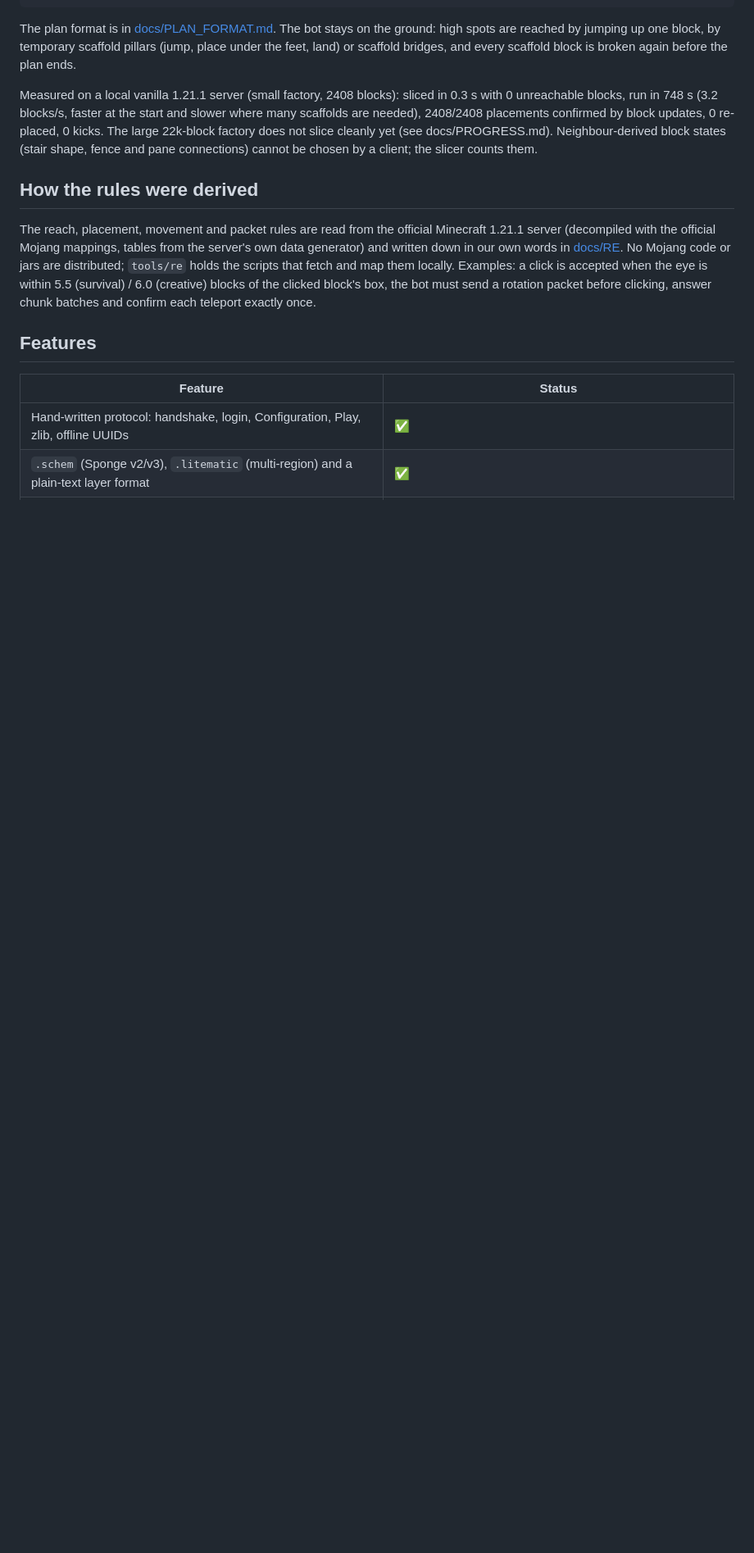
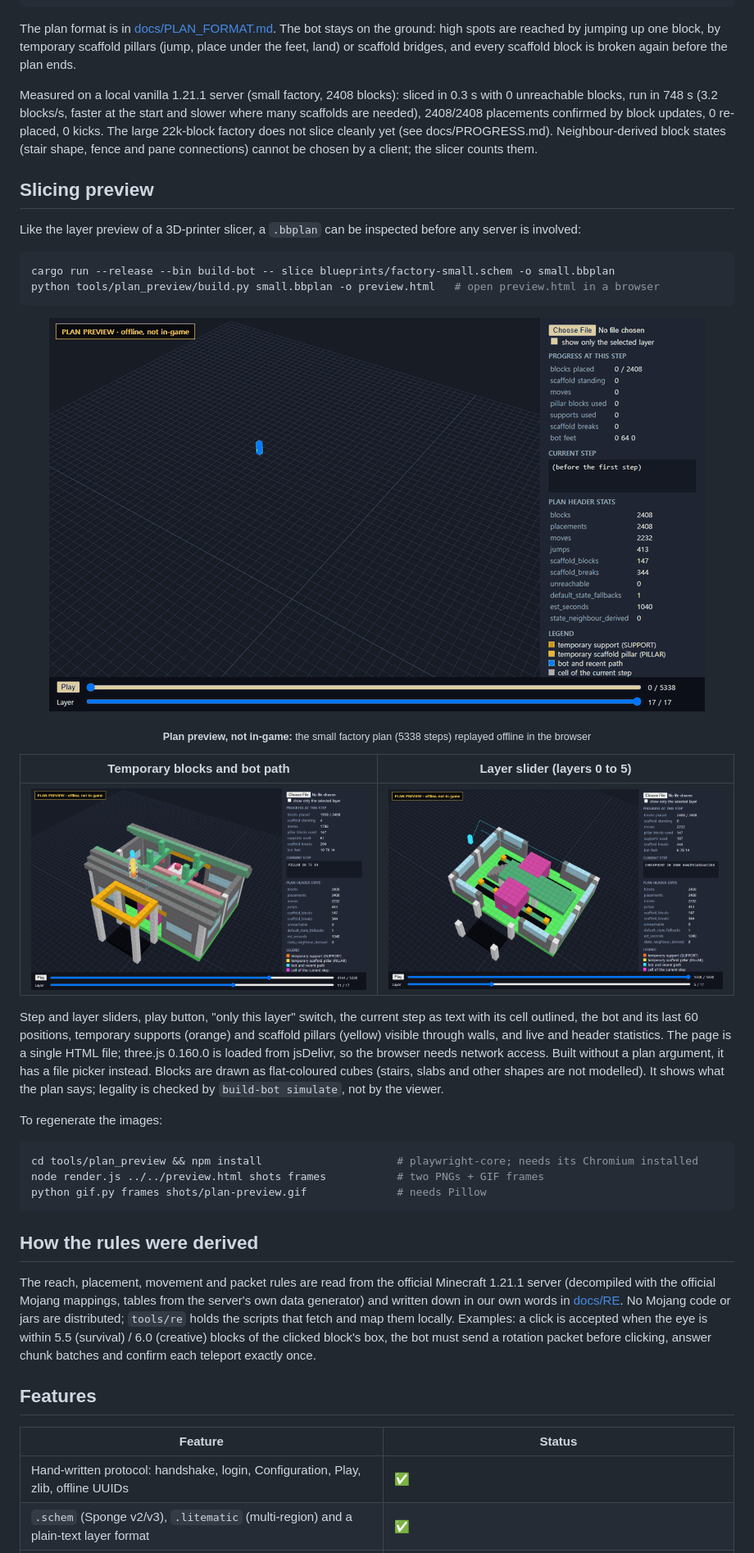
Before and after one commit to lilicoderr/schematic-buildbot, a Markdown page: README.md, the part around the change. Shown at 82% size. Drawn GitHub-style; pictures changed too: docs/plan-preview-layer.png (added), docs/plan-preview-scaffold.png (added), docs/plan-preview.gif (added); blank space fills up the shorter version.

````diff
--- a/README.md
+++ b/README.md
@@ -74,6 +74,36 @@ Measured on a local vanilla 1.21.1 server (small factory, 2408 blocks): sliced i
 run in 748 s (3.2 blocks/s, faster at the start and slower where many scaffolds are needed), 2408/2408 placements confirmed
 by block updates, 0 re-placed, 0 kicks. The large 22k-block factory does not slice cleanly yet (see docs/PROGRESS.md).
 Neighbour-derived block states (stair shape, fence and pane connections) cannot be chosen by a client; the slicer counts them.
+
+## Slicing preview
+
+Like the layer preview of a 3D-printer slicer, a `.bbplan` can be inspected before any server is involved:
+
+```bash
+cargo run --release --bin build-bot -- slice blueprints/factory-small.schem -o small.bbplan
+python tools/plan_preview/build.py small.bbplan -o preview.html   # open preview.html in a browser
+```
+
+<p align="center"><img src="docs/plan-preview.gif" alt="animated plan preview of the small factory (not in-game)" width="800"></p>
+<p align="center"><sub><b>Plan preview, not in-game:</b> the small factory plan (5338 steps) replayed offline in the browser</sub></p>
+
+| Temporary blocks and bot path | Layer slider (layers 0 to 5) |
+|---|---|
+| <img src="docs/plan-preview-scaffold.png" alt="plan preview with temporary scaffold highlighted (not in-game)" width="420"> | <img src="docs/plan-preview-layer.png" alt="plan preview cut at layer 5 (not in-game)" width="420"> |
+
+Step and layer sliders, play button, "only this layer" switch, the current step as text with its cell outlined, the bot and
+its last 60 positions, temporary supports (orange) and scaffold pillars (yellow) visible through walls, and live and header
+statistics. The page is a single HTML file; three.js 0.160.0 is loaded from jsDelivr, so the browser needs network access.
+Built without a plan argument, it has a file picker instead. Blocks are drawn as flat-coloured cubes (stairs, slabs and
+other shapes are not modelled). It shows what the plan says; legality is checked by `build-bot simulate`, not by the viewer.
+
+To regenerate the images:
+
+```bash
+cd tools/plan_preview && npm install                     # playwright-core; needs its Chromium installed
+node render.js ../../preview.html shots frames           # two PNGs + GIF frames
+python gif.py frames shots/plan-preview.gif              # needs Pillow
+```
 
 ## How the rules were derived
 
````
Also changed, not shown: README.ko.md (+29 -0 lines).
